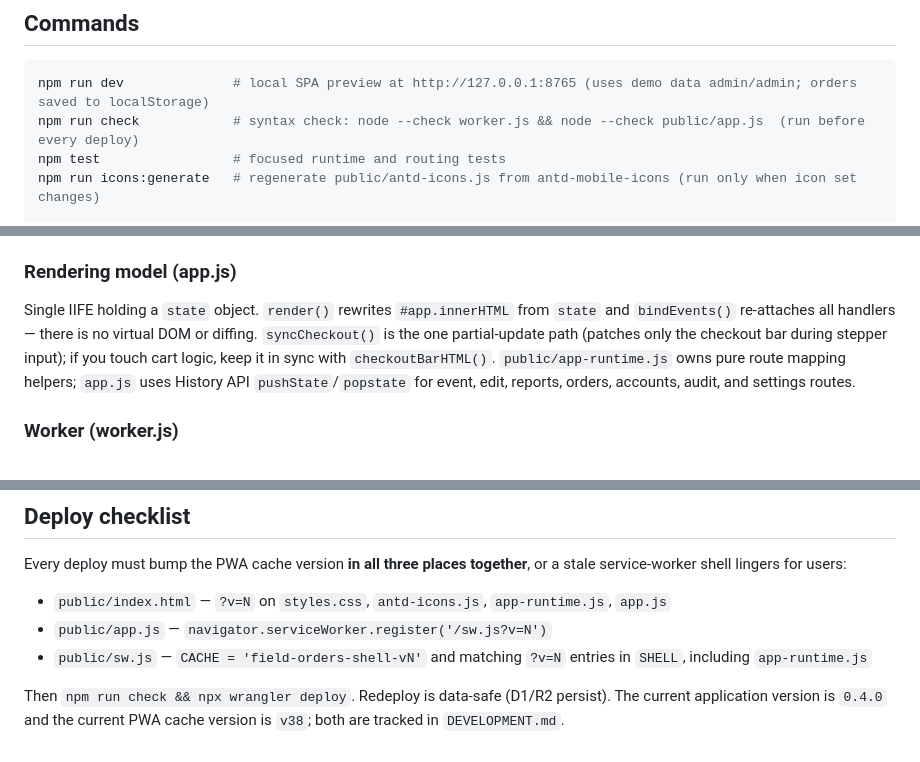
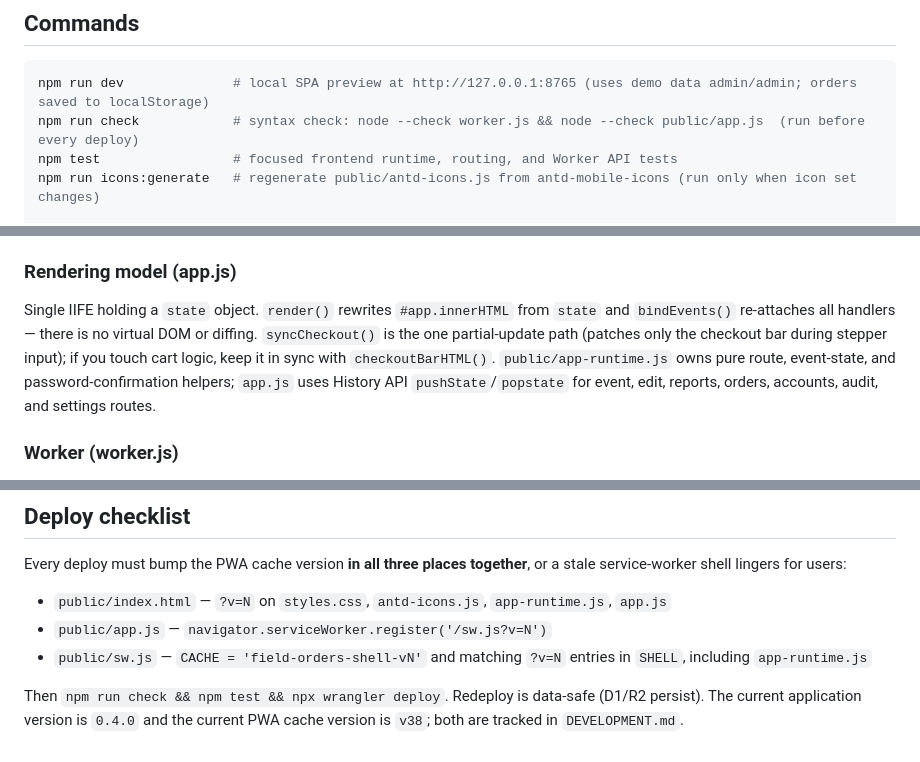
Before and after one commit to X-JEARS/Sakura-Sales, a Markdown page: CLAUDE.md, 3 parts joined by grey strips. Rendered like a GitHub page.

Commit message:
docs: sync testing and deployment guidance

````diff
--- a/CLAUDE.md
+++ b/CLAUDE.md
@@ -11,7 +11,7 @@ This file provides guidance to Claude Code (claude.ai/code) when working with co
 ```bash
 npm run dev              # local SPA preview at http://127.0.0.1:8765 (uses demo data admin/admin; orders saved to localStorage)
 npm run check            # syntax check: node --check worker.js && node --check public/app.js  (run before every deploy)
-npm test                 # focused runtime and routing tests
+npm test                 # focused frontend runtime, routing, and Worker API tests
 npm run icons:generate   # regenerate public/antd-icons.js from antd-mobile-icons (run only when icon set changes)
 
 npx wrangler deploy                                          # deploy Worker + assets to Cloudflare
@@ -27,7 +27,7 @@ There is no linter or bundler. `npm test` runs the focused Node test suite, whil
 `boot()` calls `/api/bootstrap`; localhost/127.0.0.1 falls back to `seedDemo()` (in-memory demo data + `localStorage` persistence), while other hosts show the login screen. Demo writes and image Data URL fallback are guarded by `canUseDemoFallback()`; production request failures preserve state and show an error. The same function often has a `baseX` + reassigned `actions`/`submitForm` pattern where a later block monkey-patches the earlier one (e.g. account editing was layered on top of the original); edit the final assigned function, not just `baseActions`.
 
 ### Rendering model (app.js)
-Single IIFE holding a `state` object. `render()` rewrites `#app.innerHTML` from `state` and `bindEvents()` re-attaches all handlers — there is no virtual DOM or diffing. `syncCheckout()` is the one partial-update path (patches only the checkout bar during stepper input); if you touch cart logic, keep it in sync with `checkoutBarHTML()`. `public/app-runtime.js` owns pure route mapping helpers; `app.js` uses History API `pushState`/`popstate` for event, edit, reports, orders, accounts, audit, and settings routes.
+Single IIFE holding a `state` object. `render()` rewrites `#app.innerHTML` from `state` and `bindEvents()` re-attaches all handlers — there is no virtual DOM or diffing. `syncCheckout()` is the one partial-update path (patches only the checkout bar during stepper input); if you touch cart logic, keep it in sync with `checkoutBarHTML()`. `public/app-runtime.js` owns pure route, event-state, and password-confirmation helpers; `app.js` uses History API `pushState`/`popstate` for event, edit, reports, orders, accounts, audit, and settings routes.
 
 ### Worker (worker.js)
 One `fetch` handler, no router library. Request flow: `/media/*` → R2 passthrough (cached immutable); non-`/api/*` → `env.ASSETS` with SPA fallback to `/index.html`; `/api/*` → strip prefix, then a dense `if (path === ... && method === ...) return ...` chain using regex matches for parameterized routes. All `/api/*` routes (except `/auth/login`) require `sessionUser()`. Keep this single-file, inline style — it is intentional.
@@ -75,4 +75,4 @@ Every deploy must bump the PWA cache version **in all three places together**, o
 - `public/app.js` — `navigator.serviceWorker.register('/sw.js?v=N')`
 - `public/sw.js` — `CACHE = 'field-orders-shell-vN'` and matching `?v=N` entries in `SHELL`, including `app-runtime.js`
 
-Then `npm run check && npx wrangler deploy`. Redeploy is data-safe (D1/R2 persist). The current application version is `0.4.0` and the current PWA cache version is `v38`; both are tracked in `DEVELOPMENT.md`.
+Then `npm run check && npm test && npx wrangler deploy`. Redeploy is data-safe (D1/R2 persist). The current application version is `0.4.0` and the current PWA cache version is `v38`; both are tracked in `DEVELOPMENT.md`.
````
Also changed, not shown: DEVELOPMENT.md (+2 -2 lines), README.md (+3 -2 lines).
